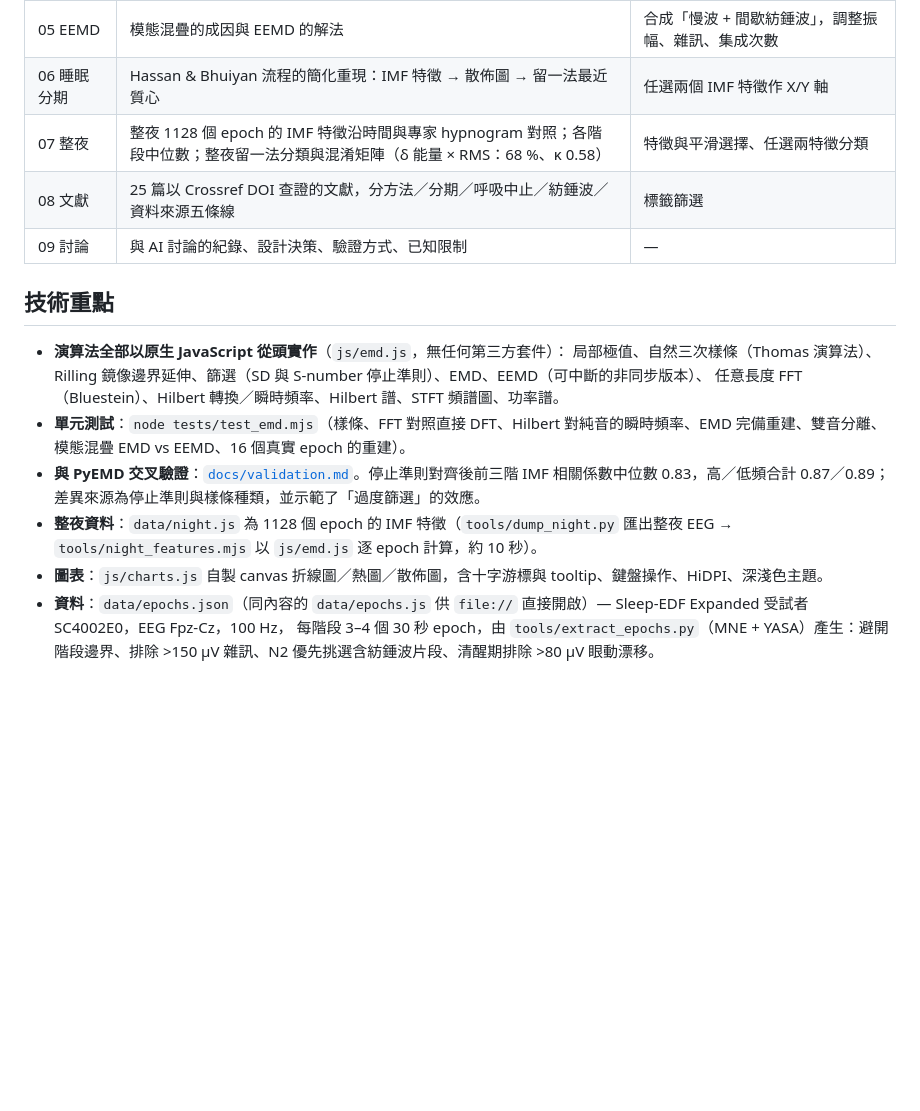
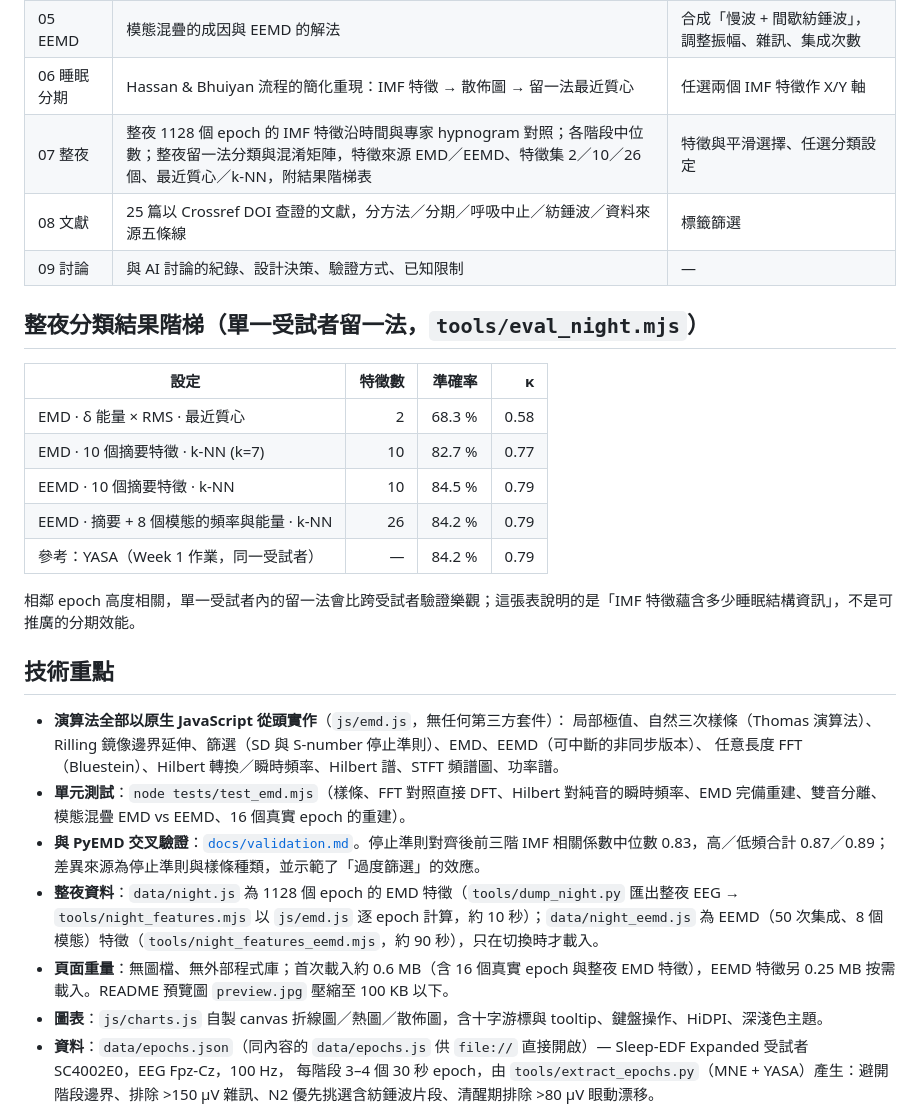
Before and after one commit to Kateep010/emd-sleep-explorer, a Markdown page: README.md, the part around one of its changes. Rendered like a GitHub page; blank space fills up the shorter version.

```diff
--- a/README.md
+++ b/README.md
@@ -20,9 +23,21 @@
 | 04 Hilbert 譜 | Hilbert 譜 vs. STFT 頻譜圖、邊際譜 vs. 傅立葉譜 | 動態範圍切換，滑鼠讀值 |
 | 05 EEMD | 模態混疊的成因與 EEMD 的解法 | 合成「慢波 + 間歇紡錘波」，調整振幅、雜訊、集成次數 |
 | 06 睡眠分期 | Hassan & Bhuiyan 流程的簡化重現：IMF 特徵 → 散佈圖 → 留一法最近質心 | 任選兩個 IMF 特徵作 X/Y 軸 |
-| 07 整夜 | 整夜 1128 個 epoch 的 IMF 特徵沿時間與專家 hypnogram 對照；各階段中位數；整夜留一法分類與混淆矩陣（δ 能量 × RMS：68 %、κ 0.58） | 特徵與平滑選擇、任選兩特徵分類 |
+| 07 整夜 | 整夜 1128 個 epoch 的 IMF 特徵沿時間與專家 hypnogram 對照；各階段中位數；整夜留一法分類與混淆矩陣，特徵來源 EMD／EEMD、特徵集 2／10／26 個、最近質心／k-NN，附結果階梯表 | 特徵與平滑選擇、任選分類設定 |
 | 08 文獻 | 25 篇以 Crossref DOI 查證的文獻，分方法／分期／呼吸中止／紡錘波／資料來源五條線 | 標籤篩選 |
 | 09 討論 | 與 AI 討論的紀錄、設計決策、驗證方式、已知限制 | — |
+
+## 整夜分類結果階梯（單一受試者留一法，`tools/eval_night.mjs`）
+
+| 設定 | 特徵數 | 準確率 | κ |
+| --- | ---: | ---: | ---: |
+| EMD · δ 能量 × RMS · 最近質心 | 2 | 68.3 % | 0.58 |
+| EMD · 10 個摘要特徵 · k-NN (k=7) | 10 | 82.7 % | 0.77 |
+| EEMD · 10 個摘要特徵 · k-NN | 10 | 84.5 % | 0.79 |
+| EEMD · 摘要 + 8 個模態的頻率與能量 · k-NN | 26 | 84.2 % | 0.79 |
+| 參考：YASA（Week 1 作業，同一受試者） | — | 84.2 % | 0.79 |
+
+相鄰 epoch 高度相關，單一受試者內的留一法會比跨受試者驗證樂觀；這張表說明的是「IMF 特徵蘊含多少睡眠結構資訊」，不是可推廣的分期效能。
 
 ## 技術重點
 
@@ -31,7 +46,8 @@
   任意長度 FFT（Bluestein）、Hilbert 轉換／瞬時頻率、Hilbert 譜、STFT 頻譜圖、功率譜。
 - **單元測試**：`node tests/test_emd.mjs`（樣條、FFT 對照直接 DFT、Hilbert 對純音的瞬時頻率、EMD 完備重建、雙音分離、模態混疊 EMD vs EEMD、16 個真實 epoch 的重建）。
 - **與 PyEMD 交叉驗證**：[`docs/validation.md`](docs/validation.md)。停止準則對齊後前三階 IMF 相關係數中位數 0.83，高／低頻合計 0.87／0.89；差異來源為停止準則與樣條種類，並示範了「過度篩選」的效應。
-- **整夜資料**：`data/night.js` 為 1128 個 epoch 的 IMF 特徵（`tools/dump_night.py` 匯出整夜 EEG → `tools/night_features.mjs` 以 `js/emd.js` 逐 epoch 計算，約 10 秒）。
+- **整夜資料**：`data/night.js` 為 1128 個 epoch 的 EMD 特徵（`tools/dump_night.py` 匯出整夜 EEG → `tools/night_features.mjs` 以 `js/emd.js` 逐 epoch 計算，約 10 秒）；`data/night_eemd.js` 為 EEMD（50 次集成、8 個模態）特徵（`tools/night_features_eemd.mjs`，約 90 秒），只在切換時才載入。
+- **頁面重量**：無圖檔、無外部程式庫；首次載入約 0.6 MB（含 16 個真實 epoch 與整夜 EMD 特徵），EEMD 特徵另 0.25 MB 按需載入。README 預覽圖 `preview.jpg` 壓縮至 100 KB 以下。
 - **圖表**：`js/charts.js` 自製 canvas 折線圖／熱圖／散佈圖，含十字游標與 tooltip、鍵盤操作、HiDPI、深淺色主題。
 - **資料**：`data/epochs.json`（同內容的 `data/epochs.js` 供 `file://` 直接開啟）— Sleep-EDF Expanded 受試者 SC4002E0，EEG Fpz-Cz，100 Hz，
   每階段 3–4 個 30 秒 epoch，由 `tools/extract_epochs.py`（MNE + YASA）產生：避開階段邊界、排除 >150 µV 雜訊、N2 優先挑選含紡錘波片段、清醒期排除 >80 µV 眼動漂移。
```
Also changed, not shown: other parts of README.md (+7 -4 lines), preview.jpg (added), 7 other files.
